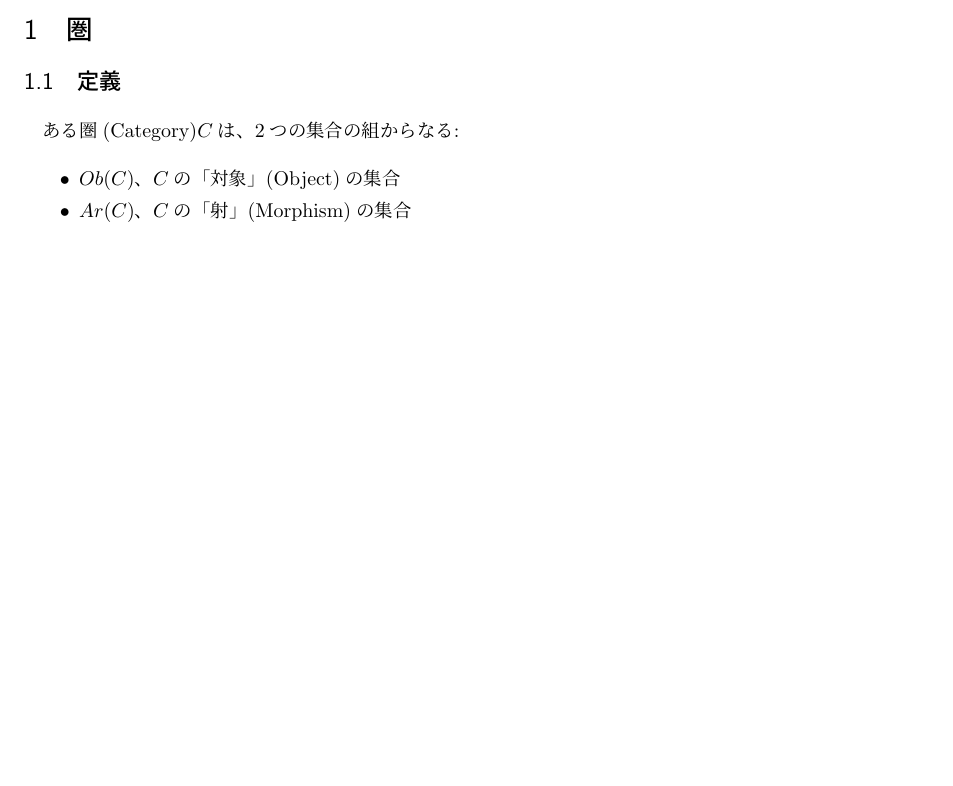
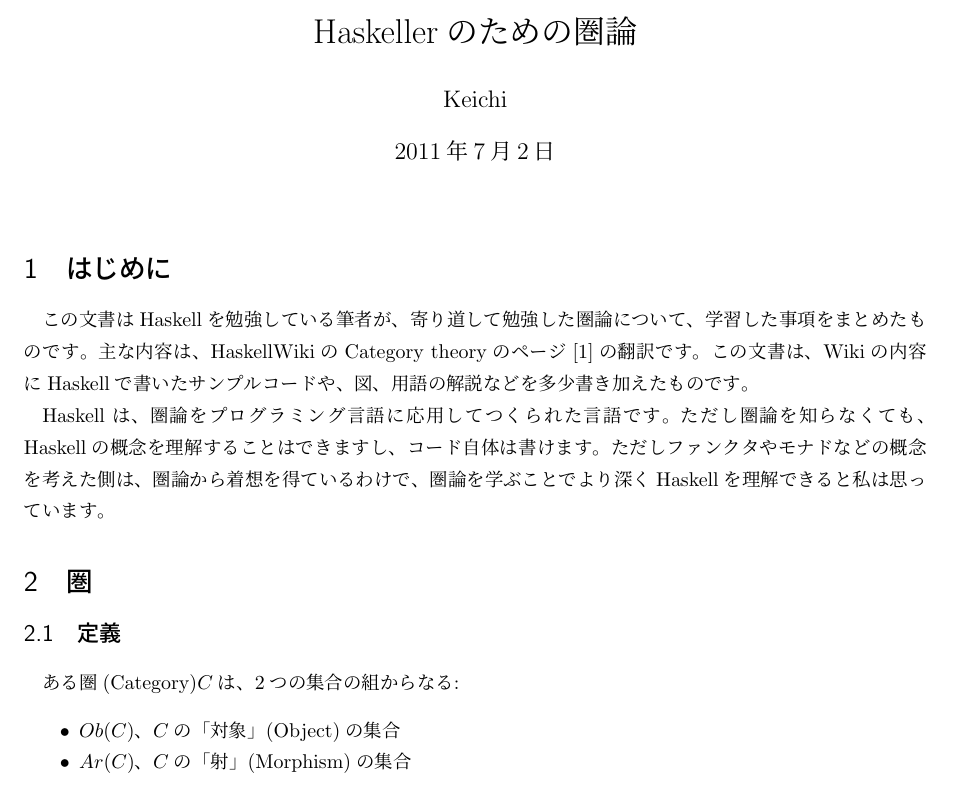
Before and after one commit to keichi/CategoryTheory, a LaTeX document (main.tex, which reads introduction.tex): part of page 1 of 8 before the commit and part of page 1 of 9 after it, cut at the place of the change, the shorter picture padded with empty space. Compiled offline with pLaTeX and dvipdfmx.

Commit message:
Fixed file comments(added section title)

```diff
--- /dev/null
+++ b/introduction.tex
@@ -0,0 +1,24 @@
+%-------------------------------------------------------------------------------
+%   Haskellerのための圏論 - はじめに
+%   Keichi
+%   圏論の勉強成果の個人的なまとめ
+%-------------------------------------------------------------------------------
+
+%-------------------------------------------------------------------------------
+
+\title{Haskellerのための圏論}
+\author{Keichi}
+\maketitle
+
+\section{はじめに}
+この文書はHaskellを勉強している筆者が、寄り道して勉強した圏論について、
+学習した事項をまとめたものです。主な内容は、HaskellWikiのCategory theoryの
+ページ\cite{wiki}の翻訳です。
+この文書は、Wikiの内容にHaskellで書いたサンプルコードや、図、用語の解説などを
+多少書き加えたものです。
+
+Haskellは、圏論をプログラミング言語に応用してつくられた言語です。
+ただし圏論を知らなくても、Haskellの概念を理解することはできますし、
+コード自体は書けます。ただしファンクタやモナドなどの概念を考えた側は、
+圏論から着想を得ているわけで、圏論を学ぶことでより深くHaskellを理解できると
+私は思っています。
```
Also changed, not shown: category.tex (+1 -1 lines), functor.tex (+1 -1 lines), kleisli.tex (+1 -1 lines), nattrans.tex (+1 -1 lines), main.pdf.
